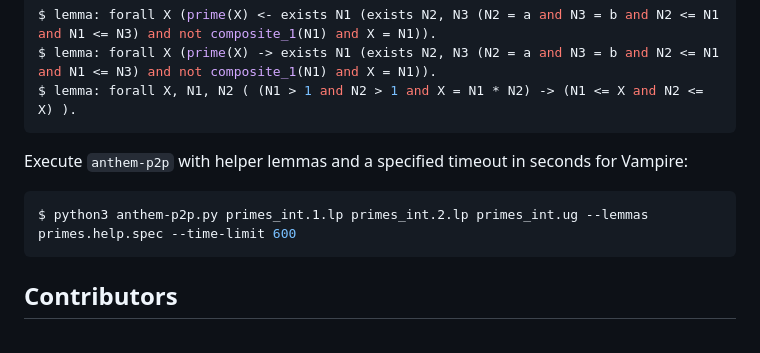
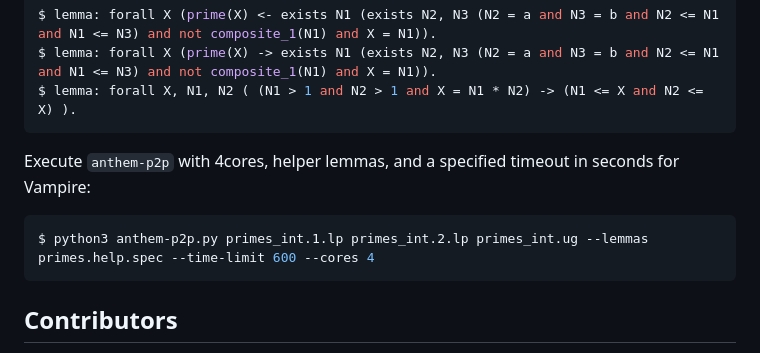
Before and after one commit to ZachJHansen/anthem-p2p, a Markdown page: README.md, the part around the change. Rendered like a GitHub page.

````diff
--- a/README.md
+++ b/README.md
@@ -75,10 +75,10 @@ $ lemma: forall X (prime(X) -> exists N1 (exists N2, N3 (N2 = a and N3 = b and N
 $ lemma: forall X, N1, N2 ( (N1 > 1 and N2 > 1 and X = N1 * N2) -> (N1 <= X and N2 <= X) ).
 ```
 
-Execute `anthem-p2p` with helper lemmas and a specified timeout in seconds for Vampire:
+Execute `anthem-p2p` with 4cores, helper lemmas, and a specified timeout in seconds for Vampire:
 
 ```sh
-$ python3 anthem-p2p.py primes_int.1.lp primes_int.2.lp primes_int.ug --lemmas primes.help.spec --time-limit 600
+$ python3 anthem-p2p.py primes_int.1.lp primes_int.2.lp primes_int.ug --lemmas primes.help.spec --time-limit 600 --cores 4
 ```
 
 ## Contributors
````
